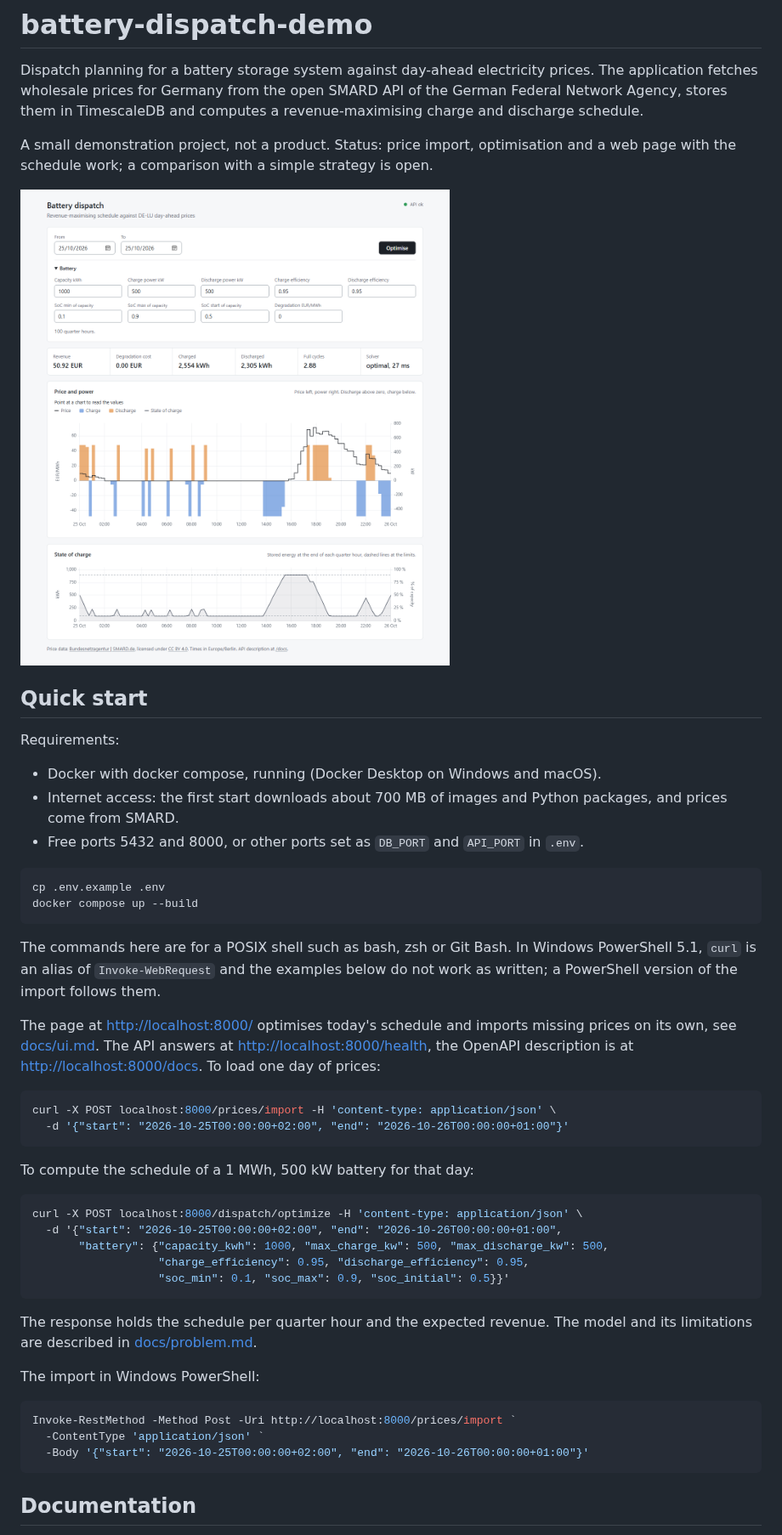
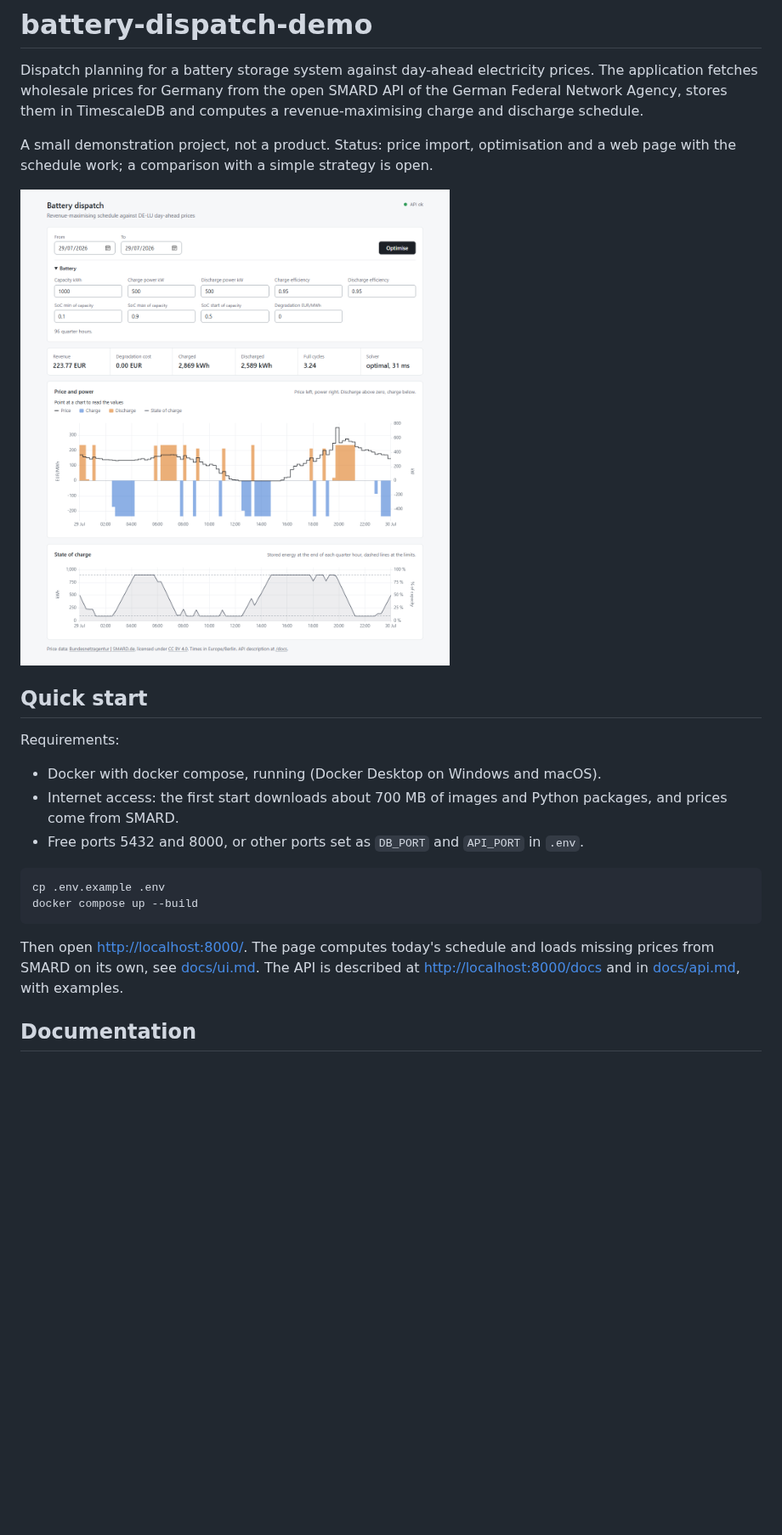
Before and after one commit to Thox33/battery-dispatch-demo, a Markdown page: README.md, the part around one of its changes. Shown at 85% size. GitHub-like rendering; pictures changed too: docs/images/ui.png; blank space fills up the shorter version.

Commit message:
docs: keep the README to the quick start and show a representative day
The README now holds only the requirements, the two start commands and
the link to the page. The curl examples already live in docs/api.md; the
shell note and the PowerShell import move there too.

The screenshot shows 29 July 2026, a weekday with two cycles and an
evening peak, instead of 25 October 2026, on which most quarter hours
were priced at about 0 EUR/MWh.

````diff
--- a/README.md
+++ b/README.md
@@ -24,40 +24,9 @@ cp .env.example .env
 docker compose up --build
 ```
 
-The commands here are for a POSIX shell such as bash, zsh or Git Bash. In Windows
-PowerShell 5.1, `curl` is an alias of `Invoke-WebRequest` and the examples below do not
-work as written; a PowerShell version of the import follows them.
-
-The page at <http://localhost:8000/> optimises today's schedule and imports missing prices
-on its own, see [docs/ui.md](docs/ui.md). The API answers at
-<http://localhost:8000/health>, the OpenAPI description is at
-<http://localhost:8000/docs>. To load one day of prices:
-
-```bash
-curl -X POST localhost:8000/prices/import -H 'content-type: application/json' \
-  -d '{"start": "2026-10-25T00:00:00+02:00", "end": "2026-10-26T00:00:00+01:00"}'
-```
-
-To compute the schedule of a 1 MWh, 500 kW battery for that day:
-
-```bash
-curl -X POST localhost:8000/dispatch/optimize -H 'content-type: application/json' \
-  -d '{"start": "2026-10-25T00:00:00+02:00", "end": "2026-10-26T00:00:00+01:00",
-       "battery": {"capacity_kwh": 1000, "max_charge_kw": 500, "max_discharge_kw": 500,
-                   "charge_efficiency": 0.95, "discharge_efficiency": 0.95,
-                   "soc_min": 0.1, "soc_max": 0.9, "soc_initial": 0.5}}'
-```
-
-The response holds the schedule per quarter hour and the expected revenue. The model and
-its limitations are described in [docs/problem.md](docs/problem.md).
-
-The import in Windows PowerShell:
-
-```powershell
-Invoke-RestMethod -Method Post -Uri http://localhost:8000/prices/import `
-  -ContentType 'application/json' `
-  -Body '{"start": "2026-10-25T00:00:00+02:00", "end": "2026-10-26T00:00:00+01:00"}'
-```
+Then open <http://localhost:8000/>. The page computes today's schedule and loads missing
+prices from SMARD on its own, see [docs/ui.md](docs/ui.md). The API is described at
+<http://localhost:8000/docs> and in [docs/api.md](docs/api.md), with examples.
 
 ## Documentation
 
````
Also changed, not shown: other parts of README.md (+1 -1 lines), docs/api.md (+10 -0 lines), docs/ui.md (+1 -1 lines).
